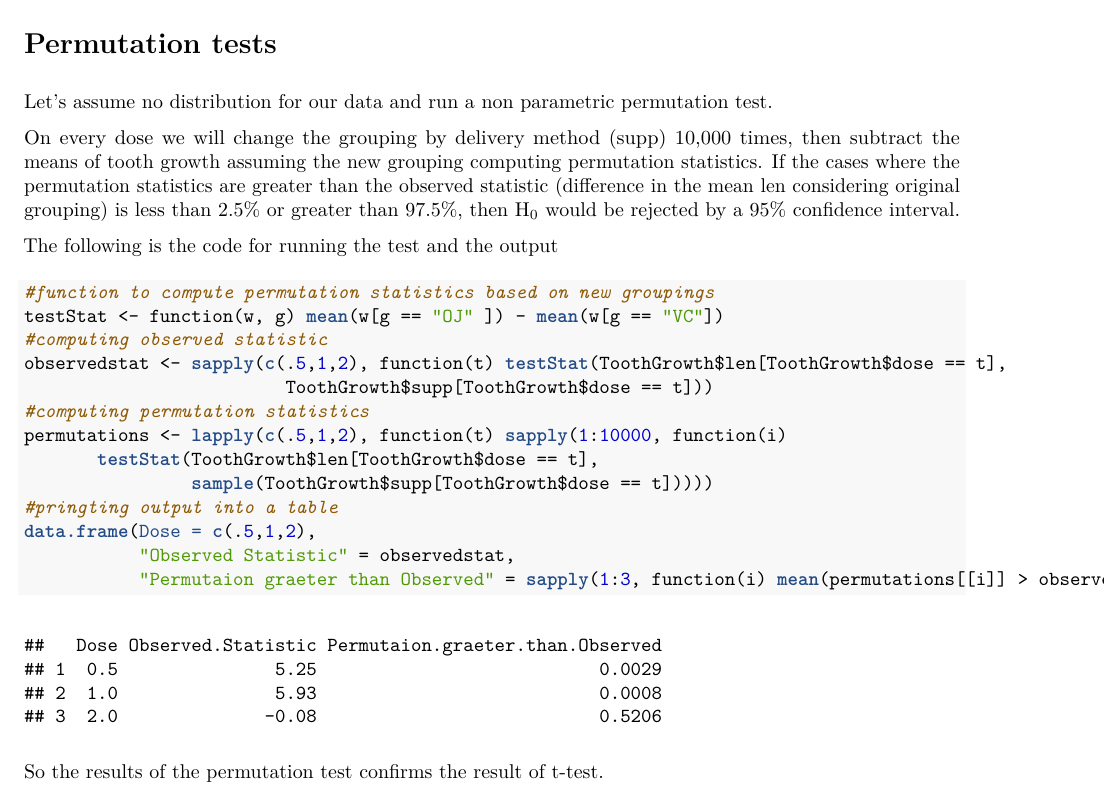
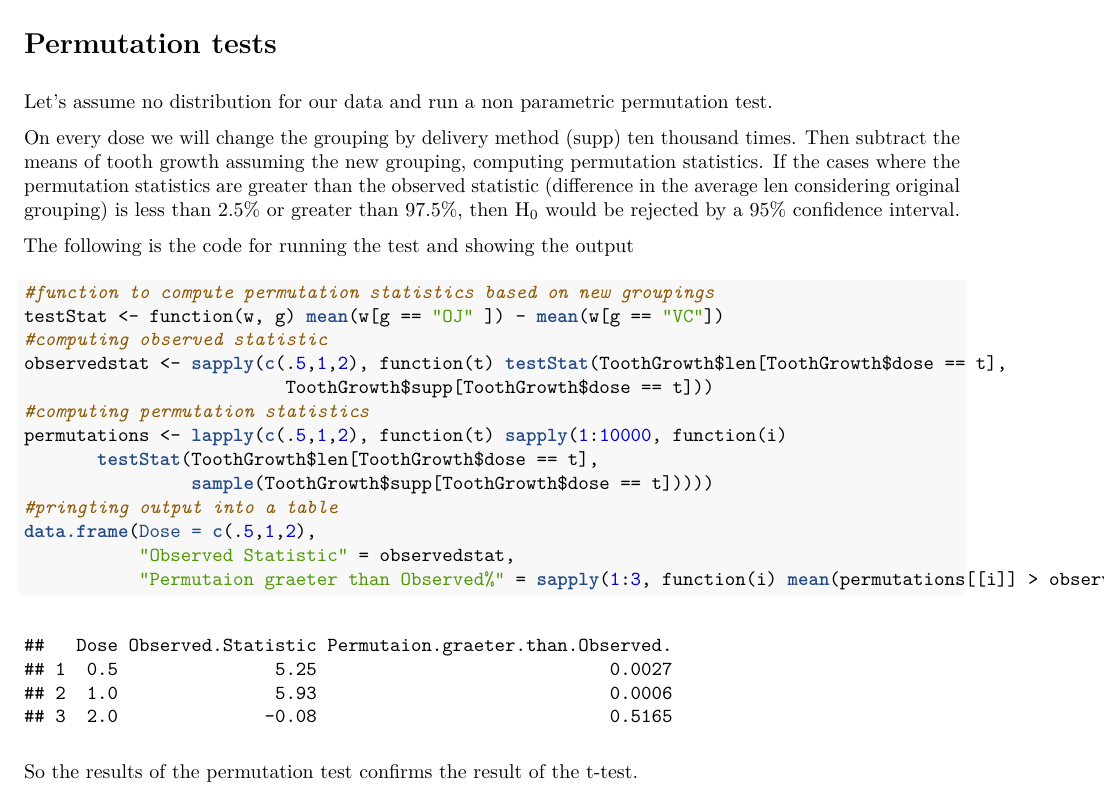
Before and after one commit to srhumir/ToothGrowth, an R Markdown document (readme.Rmd): part of page 3 of 3, cut so that both start at the same text. The pictures show the output file readme.pdf that the author committed with the source.

Commit message:
Few modificaions

````diff
--- a/readme.Rmd
+++ b/readme.Rmd
@@ -66,9 +66,9 @@ But when the dose is $2$ mg/day, the story is different. The average tooth growt
 \section{Permutation tests}
 Let's assume no distribution for our data and run a non parametric permutation test.
 
-On every dose we will change the grouping by delivery method (supp) 10,000 times, then subtract the means of tooth growth assuming the new grouping computing permutation statistics. If the cases where the permutation statistics are greater than the observed statistic (difference in the mean len considering original grouping) is less than 2.5% or greater than 97.5%, then H$_0$ would be rejected by a 95% confidence interval.
+On every dose we will change the grouping by delivery method (supp) ten thousand times. Then subtract the means of tooth growth assuming the new grouping, computing permutation statistics. If the cases where the permutation statistics are greater than the observed statistic (difference in the average len considering original grouping) is less than 2.5% or greater than 97.5%, then H$_0$ would be rejected by a 95% confidence interval.
 
-The following is the code for running the test and the output
+The following is the code for running the test and showing the output
 ```{r cache=T}
 #function to compute permutation statistics based on new groupings
 testStat <- function(w, g) mean(w[g == "OJ" ]) - mean(w[g == "VC"])
@@ -82,8 +82,8 @@ permutations <- lapply(c(.5,1,2), function(t) sapply(1:10000, function(i)
 #pringting output into a table
 data.frame(Dose = c(.5,1,2),
            "Observed Statistic" = observedstat,
-           "Permutaion graeter than Observed" = sapply(1:3, function(i) mean(permutations[[i]] > observedstat[[i]])))
+           "Permutaion graeter than Observed%" = sapply(1:3, function(i) mean(permutations[[i]] > observedstat[[i]])))
 
 ```
 
-So the results of the permutation test confirms the result of t-test.
+So the results of the permutation test confirms the result of the t-test.
````
Also changed, not shown: readme.pdf, readme_files/figure-latex/unnamed-chunk-3-1.pdf, readme_files/figure-latex/unnamed-chunk-4-1.pdf, 7 other files.
